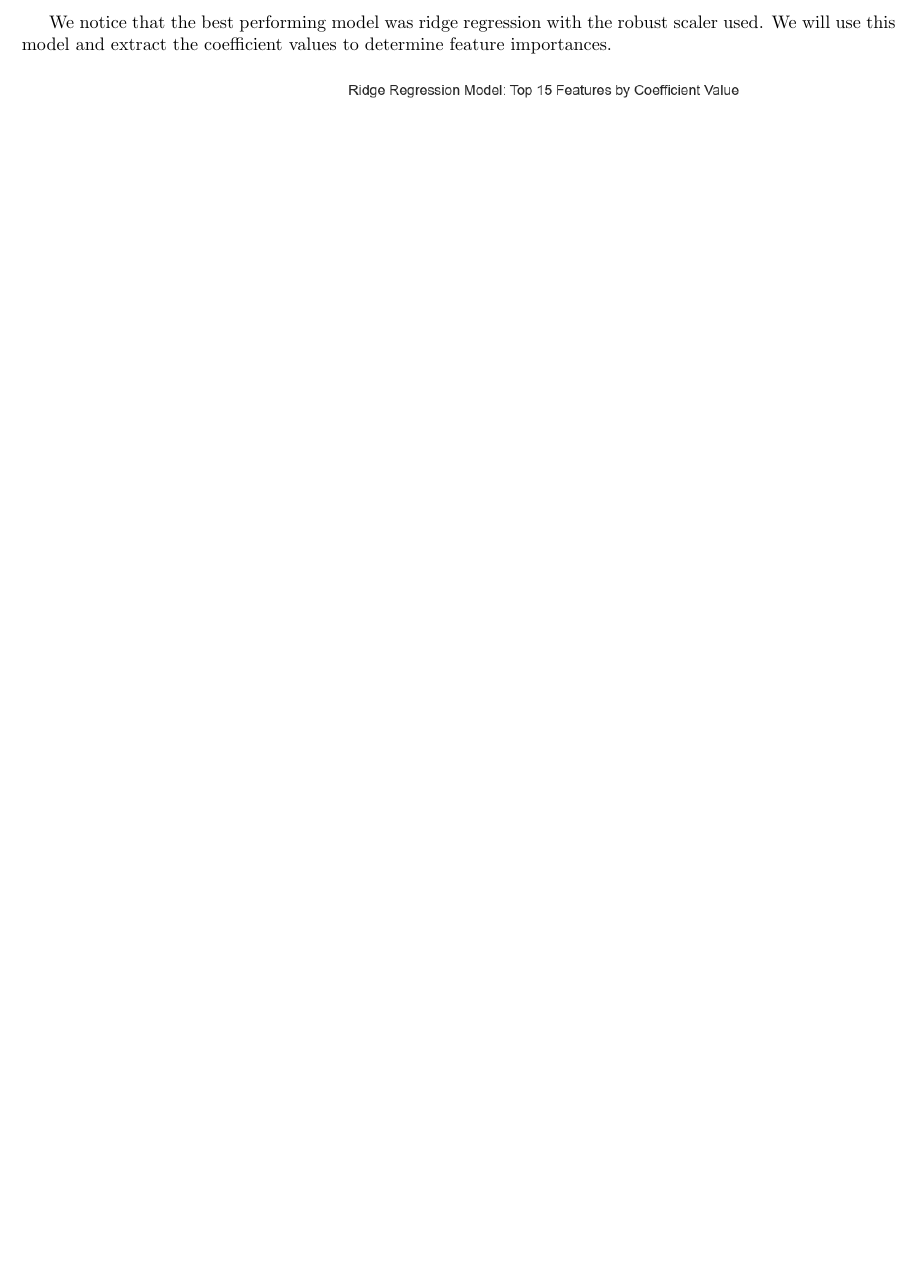
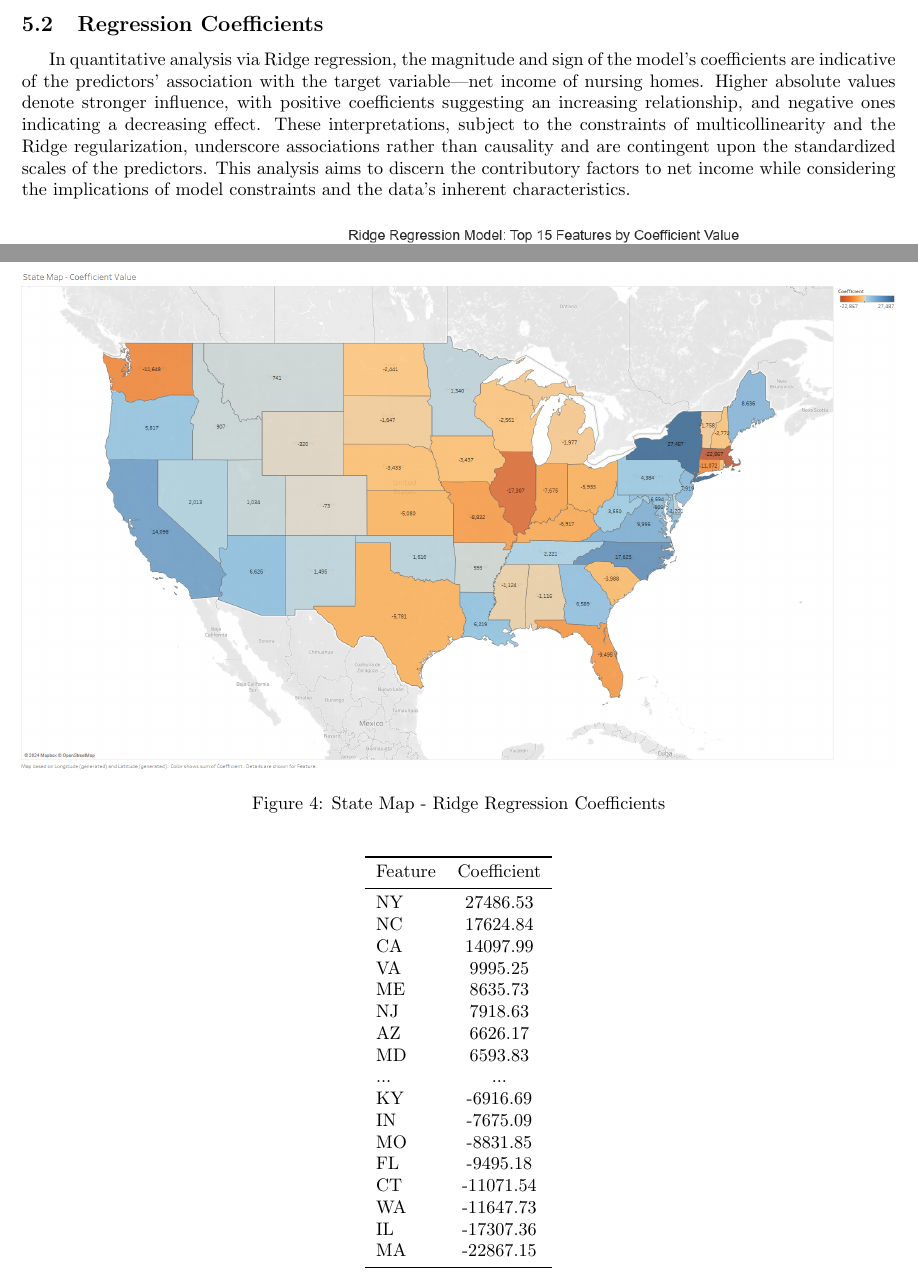
Before and after one commit to Musiik-fn/620-Project-Codebase, a LaTeX document (Codebase/Report/Final Report/620_Project_Report.tex): part of page 11 of 12 before the commit and two parts of pages 11 and 12 of 13 after it, the two joined at a grey line, cut at the place of the change, the shorter picture padded with empty space. Compiled offline with pdfLaTeX.

Commit message:
good stopping point for analysis section and code. figures added for coefficient values of states

```diff
--- a/Codebase/Report/Final Report/620_Project_Report.tex
+++ b/Codebase/Report/Final Report/620_Project_Report.tex
@@ -9,6 +9,7 @@
 \usepackage{amsmath}
 \usepackage{amsthm}
 \usepackage{empheq}
+\usepackage{rotating} % Include this package to use sidewaysfigure
 \usepackage{mdframed}
 \usepackage{booktabs}
 \usepackage{float} % for the H specifier
@@ -459,7 +460,9 @@ KNN               & 2.90e12 & 0.574 \\
 
 \pagebreak
 
-We notice that the best performing model was ridge regression with the robust scaler used. We will use this model and extract the coefficient values to determine feature importances.
+\subsection{Regression Coefficients}
+
+In quantitative analysis via Ridge regression, the magnitude and sign of the model's coefficients are indicative of the predictors' association with the target variable—net income of nursing homes. Higher absolute values denote stronger influence, with positive coefficients suggesting an increasing relationship, and negative ones indicating a decreasing effect. These interpretations, subject to the constraints of multicollinearity and the Ridge regularization, underscore associations rather than causality and are contingent upon the standardized scales of the predictors. This analysis aims to discern the contributory factors to net income while considering the implications of model constraints and the data's inherent characteristics.
 
 
 \begin{figure}[htbp]
@@ -498,6 +501,52 @@ net\_patient\_revenue & 52355 \\
 \end{table}
 
 \pagebreak
+
+
+
+\begin{figure}[htbp]
+\centering
+\includegraphics[width=\linewidth]{Images/State Map - Coefficient Value.png}
+\caption{State Map - Ridge Regression Coefficients}
+\label{fig:Robust Scaler Results}
+\end{figure}
+
+\begin{table}[htbp]
+\centering
+\label{tab:feature_importance}
+\begin{tabular}{lc}
+\toprule
+Feature & {Coefficient} \\
+\midrule
+NY & 27486.53 \\
+NC & 17624.84 \\
+CA & 14097.99 \\
+VA & 9995.25 \\
+ME & 8635.73 \\
+NJ & 7918.63 \\
+AZ & 6626.17 \\
+MD & 6593.83 \\
+... & ... \\
+KY & -6916.69 \\
+IN & -7675.09 \\
+MO & -8831.85 \\
+FL & -9495.18 \\
+CT & -11071.54 \\
+WA & -11647.73 \\
+IL & -17307.36 \\
+MA & -22867.15 \\
+
+
+\bottomrule
+\end{tabular}
+\end{table}
+
+\pagebreak
+
+
+
+
+
 %-------------------END: Analysis and Findings------------------------------------
 %-------------------BEGIN: Discussion------------------------------------
 \section{Discussion}
```
Also changed, not shown: Codebase/Figures/620ProjectWhiteboard.ipynb (state_code_features).csv (added, +53 -0 lines), Codebase/Report/Final Report/620_Project_Report.pdf, Codebase/Report/Final Report/Images/State Map - Coefficient Value.png (added), 5 other files.
